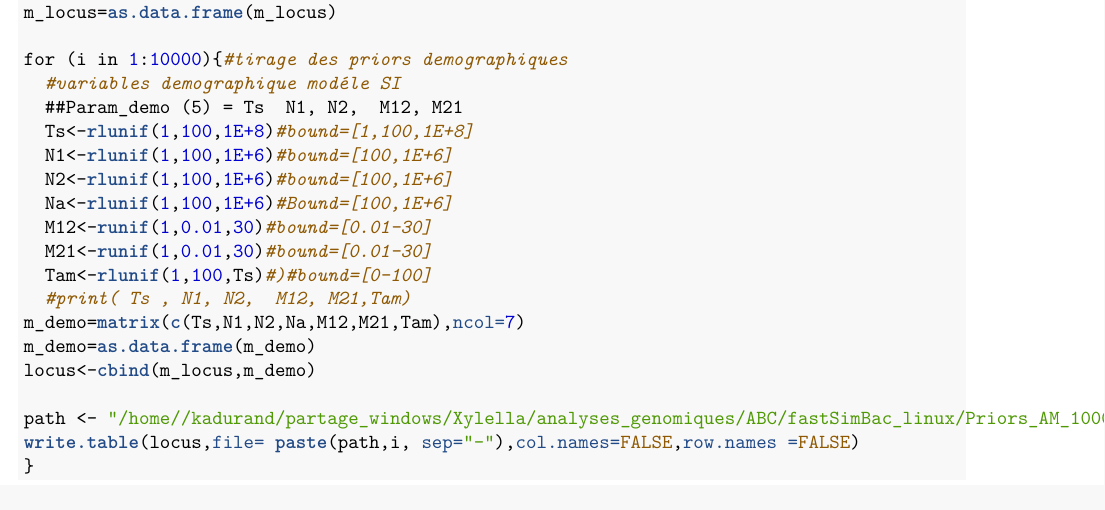
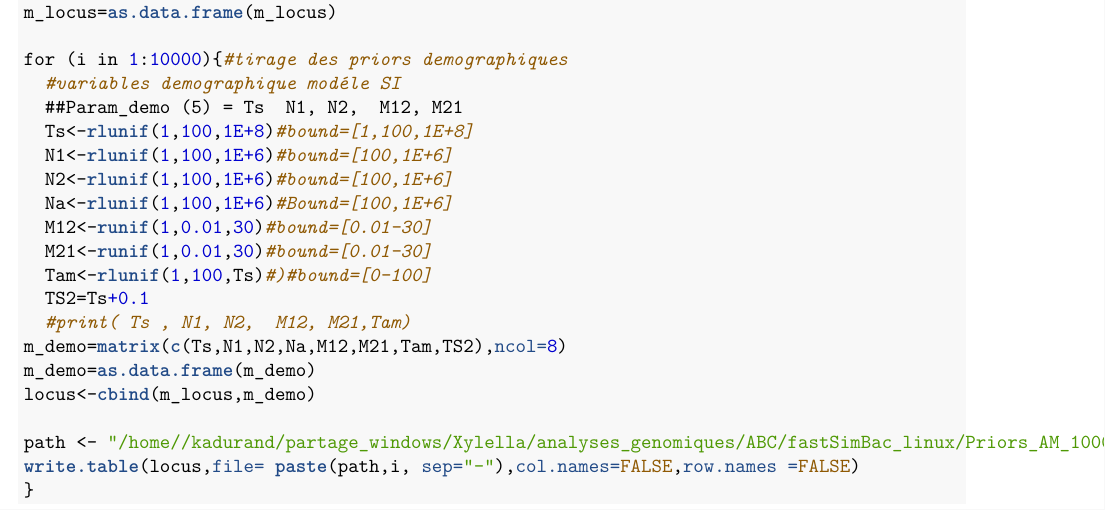
Before and after one commit to karinedurand/myscripts, an R Markdown document (Priors_production/Prior_production_AM.Rmd): part of the page, cut so that both start at the same text. The pictures show the output file Priors_production/Prior_production_AM.pdf that the author committed with the source.

Commit message:
update TS2

```diff
--- a/Priors_production/Prior_production_AM.Rmd
+++ b/Priors_production/Prior_production_AM.Rmd
@@ -46,8 +46,9 @@ for (i in 1:10000){#tirage des priors demographiques
   M12<-runif(1,0.01,30)#bound=[0.01-30]
   M21<-runif(1,0.01,30)#bound=[0.01-30]
   Tam<-rlunif(1,100,Ts)#)#bound=[0-100]
+  TS2=Ts+0.1
   #print( Ts , N1, N2,  M12, M21,Tam)
-m_demo=matrix(c(Ts,N1,N2,Na,M12,M21,Tam),ncol=7)
+m_demo=matrix(c(Ts,N1,N2,Na,M12,M21,Tam,TS2),ncol=8)
 m_demo=as.data.frame(m_demo)
 locus<-cbind(m_locus,m_demo)
 
```
Also changed, not shown: Priors_production/Prior_production_AM.pdf.
